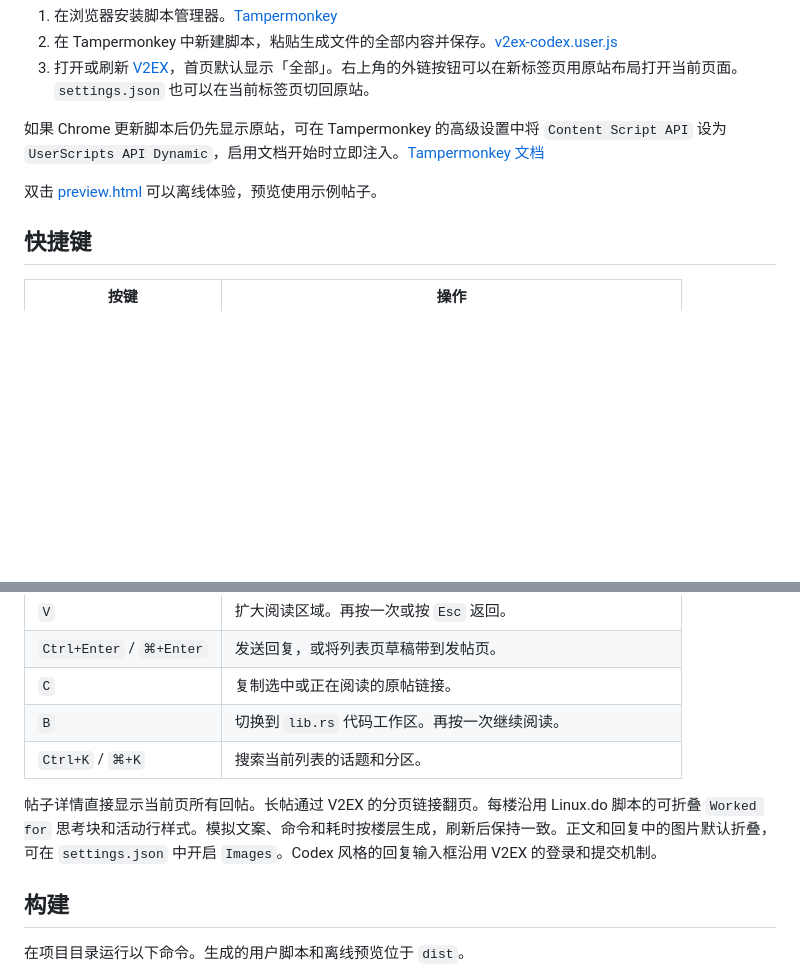
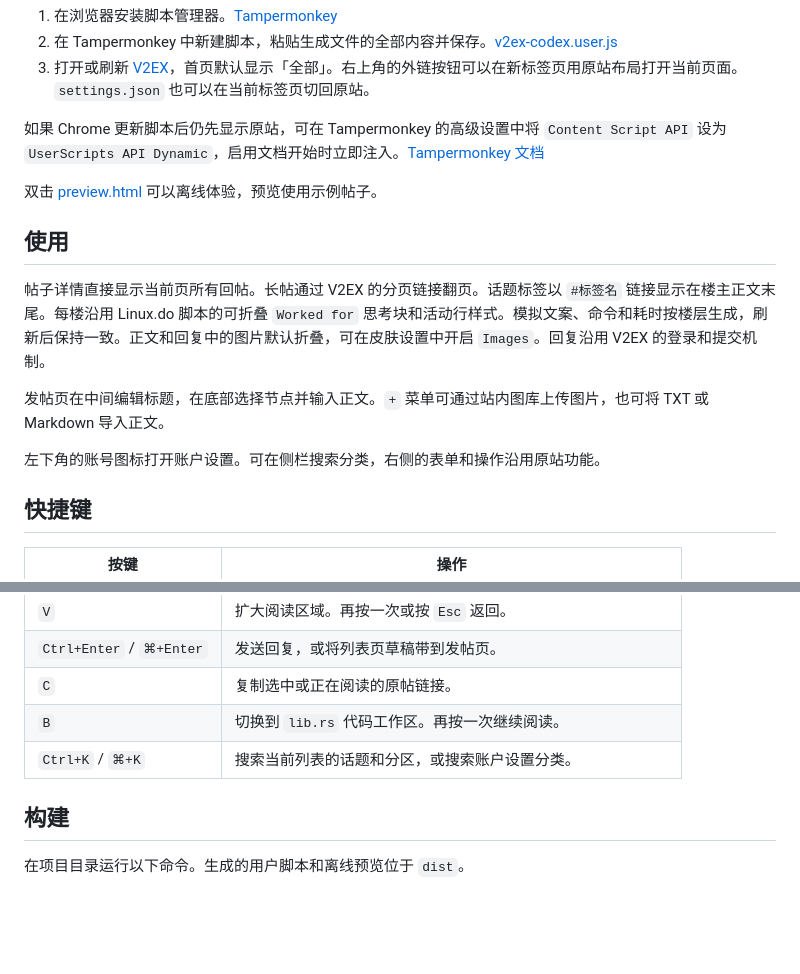
Before and after one commit to Stdq123/v2ex-codex-skin, a Markdown page: README.md, 2 parts joined by grey strips. GitHub-like rendering; blank space fills up the shorter version.

```diff
--- a/README.md
+++ b/README.md
@@ -14,6 +24,14 @@
 
 双击 [preview.html](dist/preview.html) 可以离线体验，预览使用示例帖子。
 
+## 使用
+
+帖子详情直接显示当前页所有回帖。长帖通过 V2EX 的分页链接翻页。话题标签以 `#标签名` 链接显示在楼主正文末尾。每楼沿用 Linux.do 脚本的可折叠 `Worked for` 思考块和活动行样式。模拟文案、命令和耗时按楼层生成，刷新后保持一致。正文和回复中的图片默认折叠，可在皮肤设置中开启 `Images`。回复沿用 V2EX 的登录和提交机制。
+
+发帖页在中间编辑标题，在底部选择节点并输入正文。`+` 菜单可通过站内图库上传图片，也可将 TXT 或 Markdown 导入正文。
+
+左下角的账号图标打开账户设置。可在侧栏搜索分类，右侧的表单和操作沿用原站功能。
+
 ## 快捷键
 
 | 按键 | 操作 |
@@ -24,9 +42,7 @@
 | `Ctrl+Enter` / `⌘+Enter` | 发送回复，或将列表页草稿带到发帖页。 |
 | `C` | 复制选中或正在阅读的原帖链接。 |
 | `B` | 切换到 `lib.rs` 代码工作区。再按一次继续阅读。 |
-| `Ctrl+K` / `⌘+K` | 搜索当前列表的话题和分区。 |
-
-帖子详情直接显示当前页所有回帖。长帖通过 V2EX 的分页链接翻页。每楼沿用 Linux.do 脚本的可折叠 `Worked for` 思考块和活动行样式。模拟文案、命令和耗时按楼层生成，刷新后保持一致。正文和回复中的图片默认折叠，可在 `settings.json` 中开启 `Images`。Codex 风格的回复输入框沿用 V2EX 的登录和提交机制。
+| `Ctrl+K` / `⌘+K` | 搜索当前列表的话题和分区，或搜索账户设置分类。 |
 
 ## 构建
 
```
Also changed, not shown: other parts of README.md (+11 -1 lines), docs/images/account-settings.png (added), docs/images/topic-detail.png (added).
